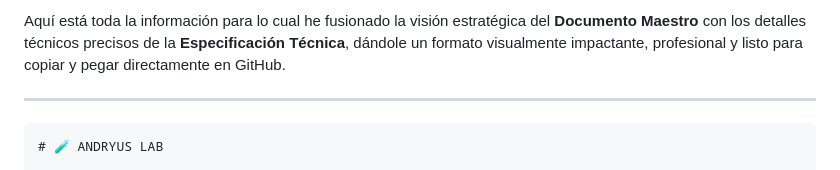
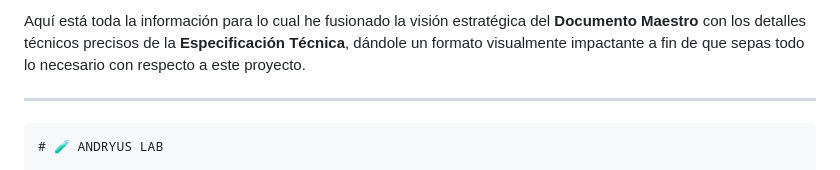
Before and after one commit to andryus0312-collab/Andryus-Labs, a Markdown page: README.md, the part around the change. GitHub-like rendering.

```diff
--- a/README.md
+++ b/README.md
@@ -1,4 +1,4 @@
-Aquí está toda la información para lo cual he fusionado la visión estratégica del **Documento Maestro** con los detalles técnicos precisos de la **Especificación Técnica**, dándole un formato visualmente impactante, profesional y listo para copiar y pegar directamente en GitHub.
+Aquí está toda la información para lo cual he fusionado la visión estratégica del **Documento Maestro** con los detalles técnicos precisos de la **Especificación Técnica**, dándole un formato visualmente impactante a fin de que sepas todo lo necesario con respecto a este proyecto.
 
 ***
 
```
